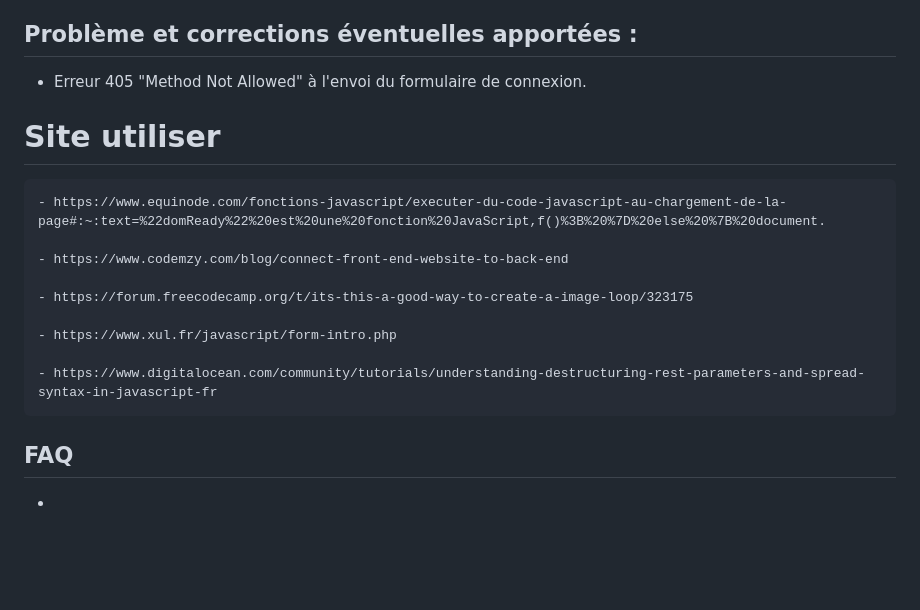
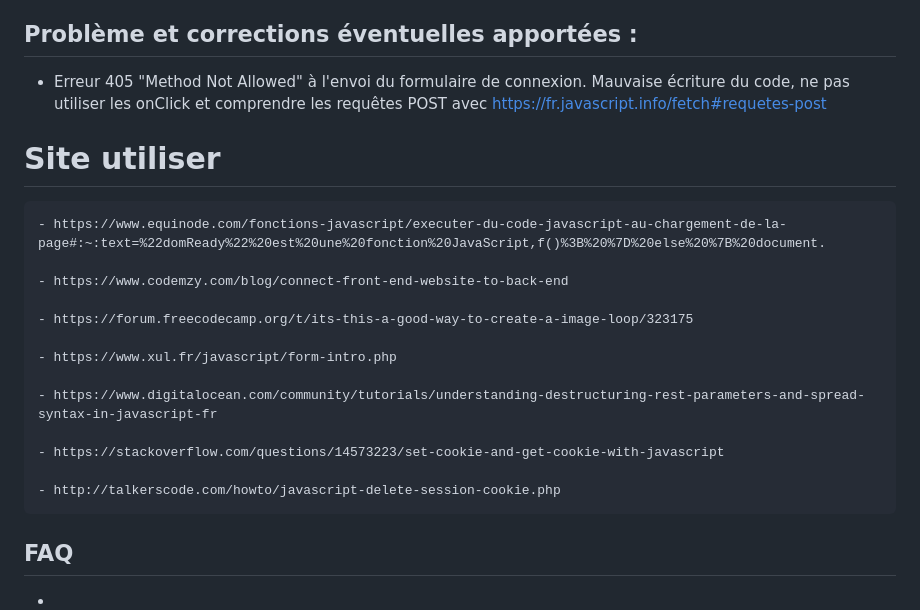
Before and after one commit to archi974/Portfolio_Architect_Interieur, a Markdown page: README.md, the part around the change. Drawn GitHub-style; blank space fills up the shorter version.

Commit message:
[UPDATE] add link fetch/post/token

```diff
--- a/README.md
+++ b/README.md
@@ -47,7 +47,7 @@ Ayant terminé votre dernier projet avec un peu d'avance, vous êtes envoyé en
 
 ## Problème et corrections éventuelles apportées :
 
-  - Erreur 405 "Method Not Allowed" à l'envoi du formulaire de connexion.
+  - Erreur 405 "Method Not Allowed" à l'envoi du formulaire de connexion. Mauvaise écriture du code, ne pas utiliser les onClick et comprendre les requêtes POST avec https://fr.javascript.info/fetch#requetes-post
 
 # Site utiliser
 
@@ -61,6 +61,10 @@ Ayant terminé votre dernier projet avec un peu d'avance, vous êtes envoyé en
 
     - https://www.digitalocean.com/community/tutorials/understanding-destructuring-rest-parameters-and-spread-syntax-in-javascript-fr
 
+    - https://stackoverflow.com/questions/14573223/set-cookie-and-get-cookie-with-javascript
+
+    - http://talkerscode.com/howto/javascript-delete-session-cookie.php
+
 ## FAQ
 
   -
```
